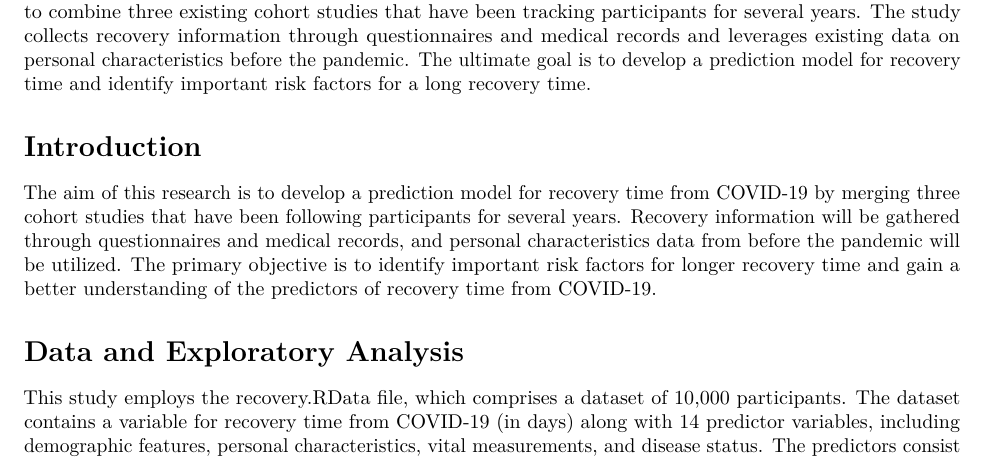
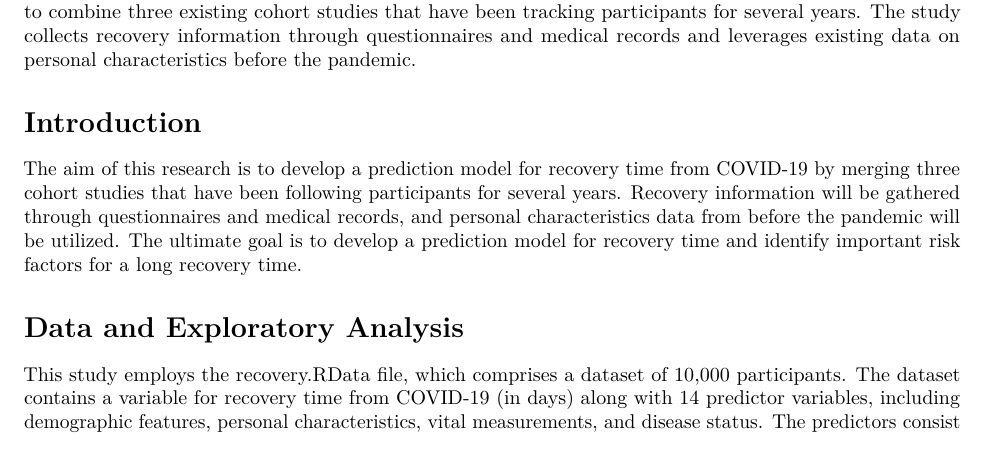
Before and after one commit to wjzhu2022/P8106_final_project, an R Markdown document (report.Rmd): part of page 2 of 9, cut so that both start at the same text. Rendered offline with R 4.5, knitr and Pandoc, then LaTeX, with nearby package versions; some code elsewhere in the file could not run offline.

Commit message:
Update report.Rmd

````diff
--- a/report.Rmd
+++ b/report.Rmd
@@ -64,10 +64,10 @@ library(tidyverse)
 ```
 
 # Background
-To better understand the factors that predict recovery time from COVID-19 illness, a study was designed to combine three existing cohort studies that have been tracking participants for several years. The study collects recovery information through questionnaires and medical records and leverages existing data on personal characteristics before the pandemic. The ultimate goal is to develop a prediction model for recovery time and identify important risk factors for a long recovery time.
+To better understand the factors that predict recovery time from COVID-19 illness, a study was designed to combine three existing cohort studies that have been tracking participants for several years. The study collects recovery information through questionnaires and medical records and leverages existing data on personal characteristics before the pandemic.
 
 # Introduction
-The aim of this research is to develop a prediction model for recovery time from COVID-19 by merging three cohort studies that have been following participants for several years. Recovery information will be gathered through questionnaires and medical records, and personal characteristics data from before the pandemic will be utilized. The primary objective is to identify important risk factors for longer recovery time and gain a better understanding of the predictors of recovery time from COVID-19.
+The aim of this research is to develop a prediction model for recovery time from COVID-19 by merging three cohort studies that have been following participants for several years. Recovery information will be gathered through questionnaires and medical records, and personal characteristics data from before the pandemic will be utilized. The ultimate goal is to develop a prediction model for recovery time and identify important risk factors for a long recovery time.
 
 # Data and Exploratory Analysis
 This study employs the recovery.RData file, which comprises a dataset of 10,000 participants. The dataset contains a variable for recovery time from COVID-19 (in days) along with 14 predictor variables, including demographic features, personal characteristics, vital measurements, and disease status. The predictors consist of both continuous and categorical variables. The study used two merged random samples of 2000 participants each, obtained from UNI wz2631 and another UNI jn2855 midterm project dataset, to create the dataset. The training dataset contains 80% of the sample and, the test dataset contains the remaining 20%.
````
